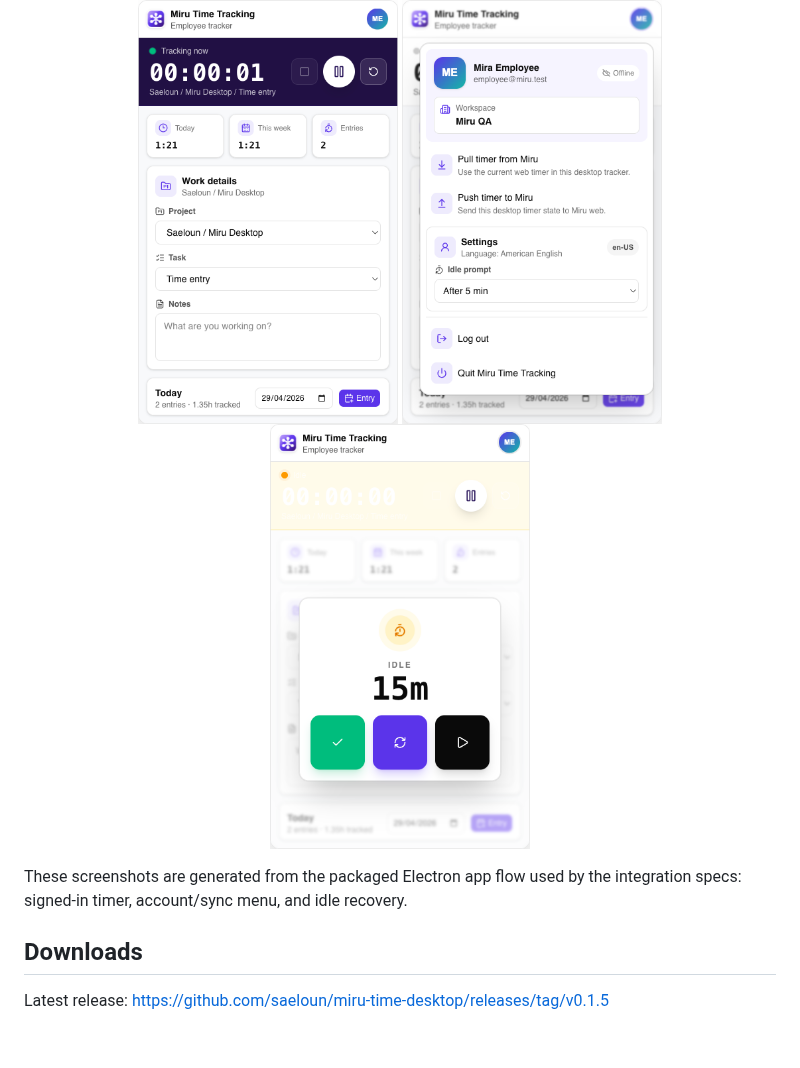
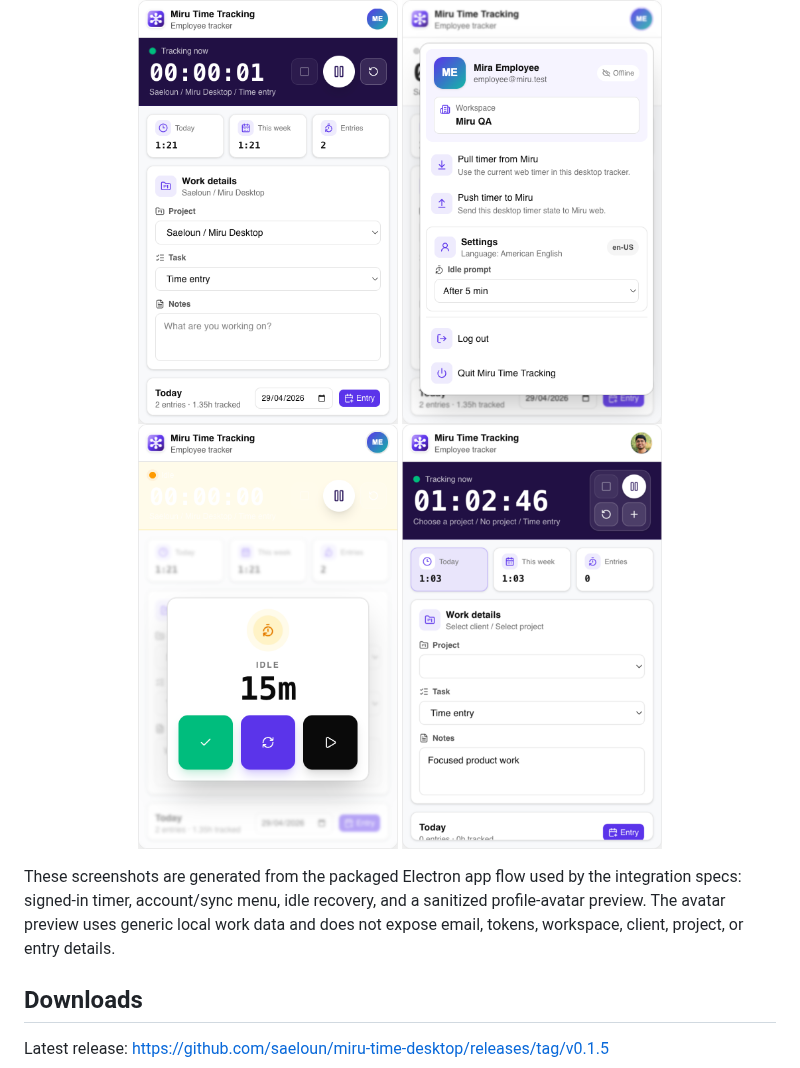
Before and after one commit to saeloun/miru-time-desktop, a Markdown page: README.md, the part around the change. GitHub-like rendering; pictures changed too: docs/assets/screenshots/profile-avatar.png (added); blank space fills up the shorter version.

Commit message:
Add sanitized profile avatar screenshot

```diff
--- a/README.md
+++ b/README.md
@@ -17,9 +17,10 @@ Miru Time Tracking is MIT-licensed software.
   <img src="docs/assets/screenshots/timer-running.png" alt="Miru Time Tracking running timer" width="260">
   <img src="docs/assets/screenshots/account-settings.png" alt="Miru Time Tracking account and settings popover" width="260">
   <img src="docs/assets/screenshots/idle-recovery.png" alt="Miru Time Tracking idle recovery modal" width="260">
+  <img src="docs/assets/screenshots/profile-avatar.png" alt="Miru Time Tracking profile avatar in the timer window" width="260">
 </p>
 
-These screenshots are generated from the packaged Electron app flow used by the integration specs: signed-in timer, account/sync menu, and idle recovery.
+These screenshots are generated from the packaged Electron app flow used by the integration specs: signed-in timer, account/sync menu, idle recovery, and a sanitized profile-avatar preview. The avatar preview uses generic local work data and does not expose email, tokens, workspace, client, project, or entry details.
 
 ## Downloads
 
```
